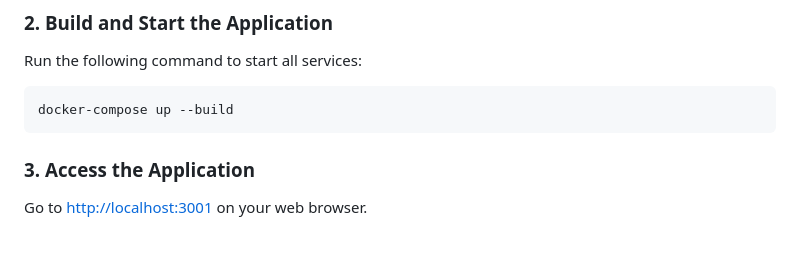
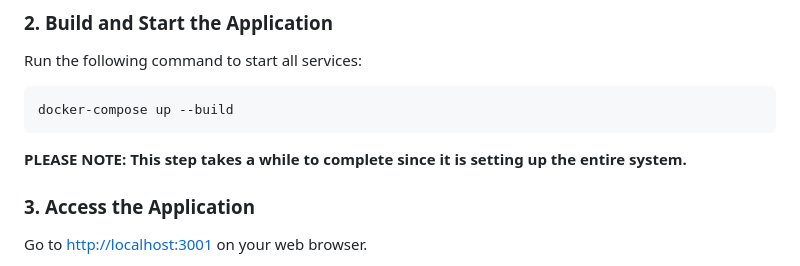
Before and after one commit to estherspiteri/VUSVista, a Markdown page: README.md, the part around the change. GitHub-like rendering; blank space fills up the shorter version.

````diff
--- a/README.md
+++ b/README.md
@@ -40,6 +40,7 @@ Run the following command to start all services:
 ```bash
 docker-compose up --build
 ```
+<b>PLEASE NOTE: This step takes a while to complete since it is setting up the entire system.</b>
 
 ### 3. Access the Application
 
````
